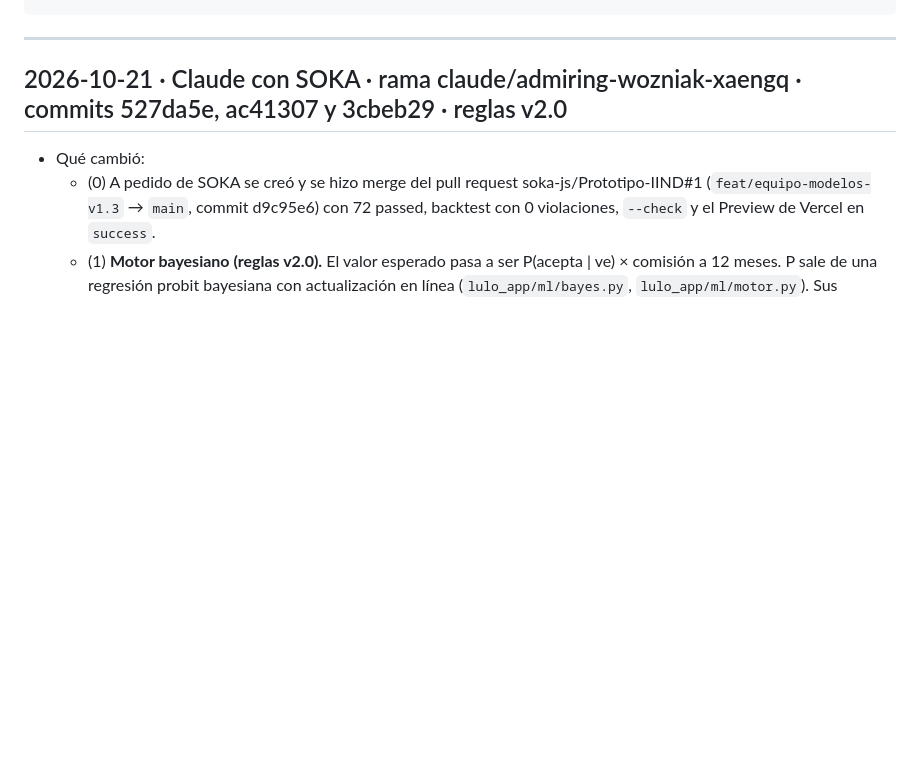
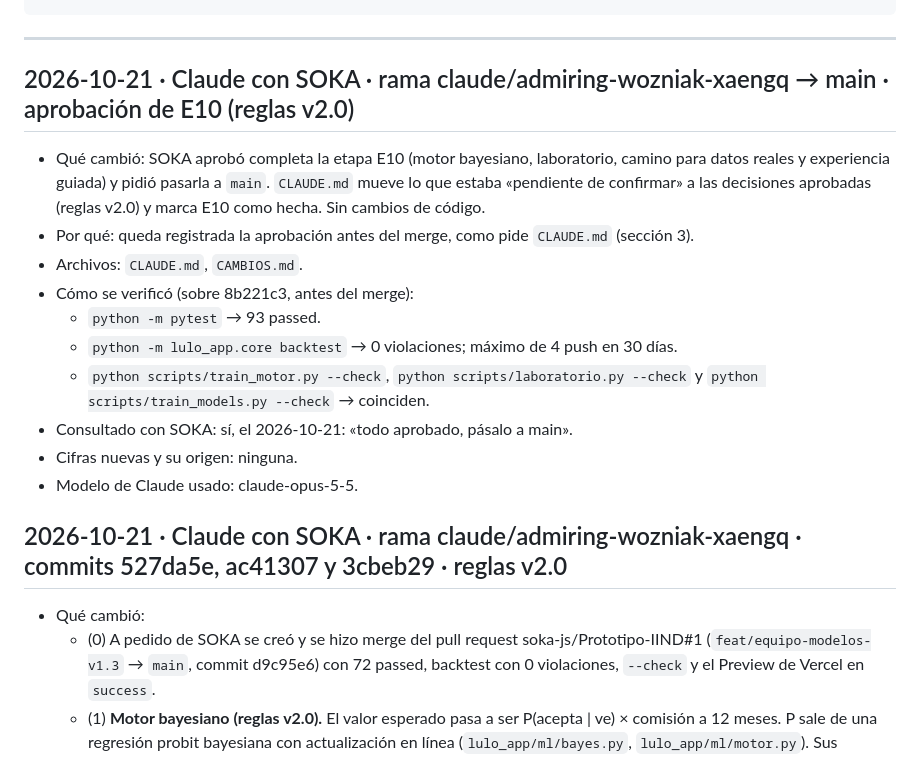
Before and after one commit to soka-js/Prototipo-IIND, a Markdown page: CAMBIOS.md, the part around the change. Rendered like a GitHub page; blank space fills up the shorter version.

````diff
--- a/CAMBIOS.md
+++ b/CAMBIOS.md
@@ -16,6 +16,18 @@ Todo cambio al repositorio se anota aquí, el más reciente arriba. Es obligator
 ```
 
 ---
+
+## 2026-10-21 · Claude con SOKA · rama claude/admiring-wozniak-xaengq → main · aprobación de E10 (reglas v2.0)
+- Qué cambió: SOKA aprobó completa la etapa E10 (motor bayesiano, laboratorio, camino para datos reales y experiencia guiada) y pidió pasarla a `main`. `CLAUDE.md` mueve lo que estaba «pendiente de confirmar» a las decisiones aprobadas (reglas v2.0) y marca E10 como hecha. Sin cambios de código.
+- Por qué: queda registrada la aprobación antes del merge, como pide `CLAUDE.md` (sección 3).
+- Archivos: `CLAUDE.md`, `CAMBIOS.md`.
+- Cómo se verificó (sobre 8b221c3, antes del merge):
+  - `python -m pytest` → 93 passed.
+  - `python -m lulo_app.core backtest` → 0 violaciones; máximo de 4 push en 30 días.
+  - `python scripts/train_motor.py --check`, `python scripts/laboratorio.py --check` y `python scripts/train_models.py --check` → coinciden.
+- Consultado con SOKA: sí, el 2026-10-21: «todo aprobado, pásalo a main».
+- Cifras nuevas y su origen: ninguna.
+- Modelo de Claude usado: claude-opus-5-5.
 
 ## 2026-10-21 · Claude con SOKA · rama claude/admiring-wozniak-xaengq · commits 527da5e, ac41307 y 3cbeb29 · reglas v2.0
 - Qué cambió:
````
Also changed, not shown: CLAUDE.md (+8 -8 lines).
